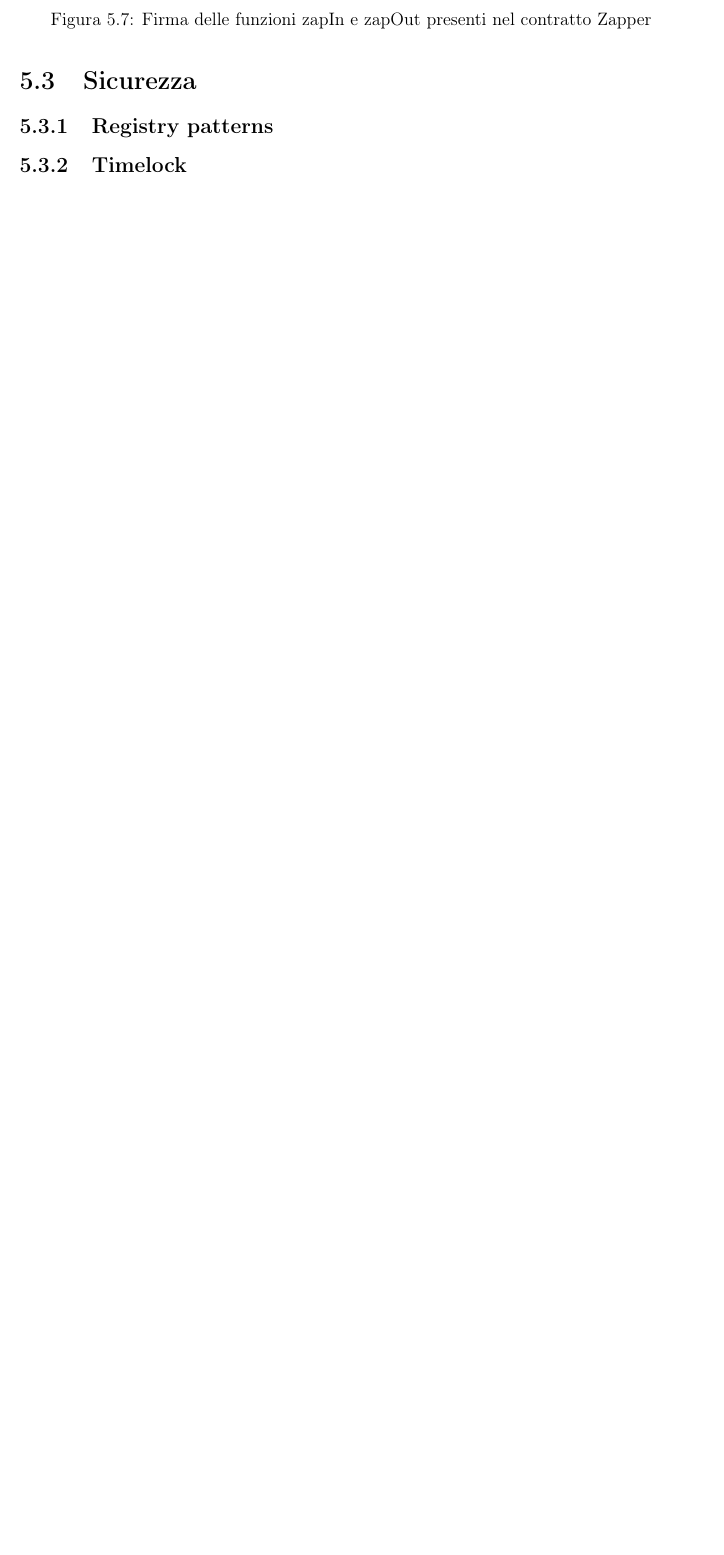
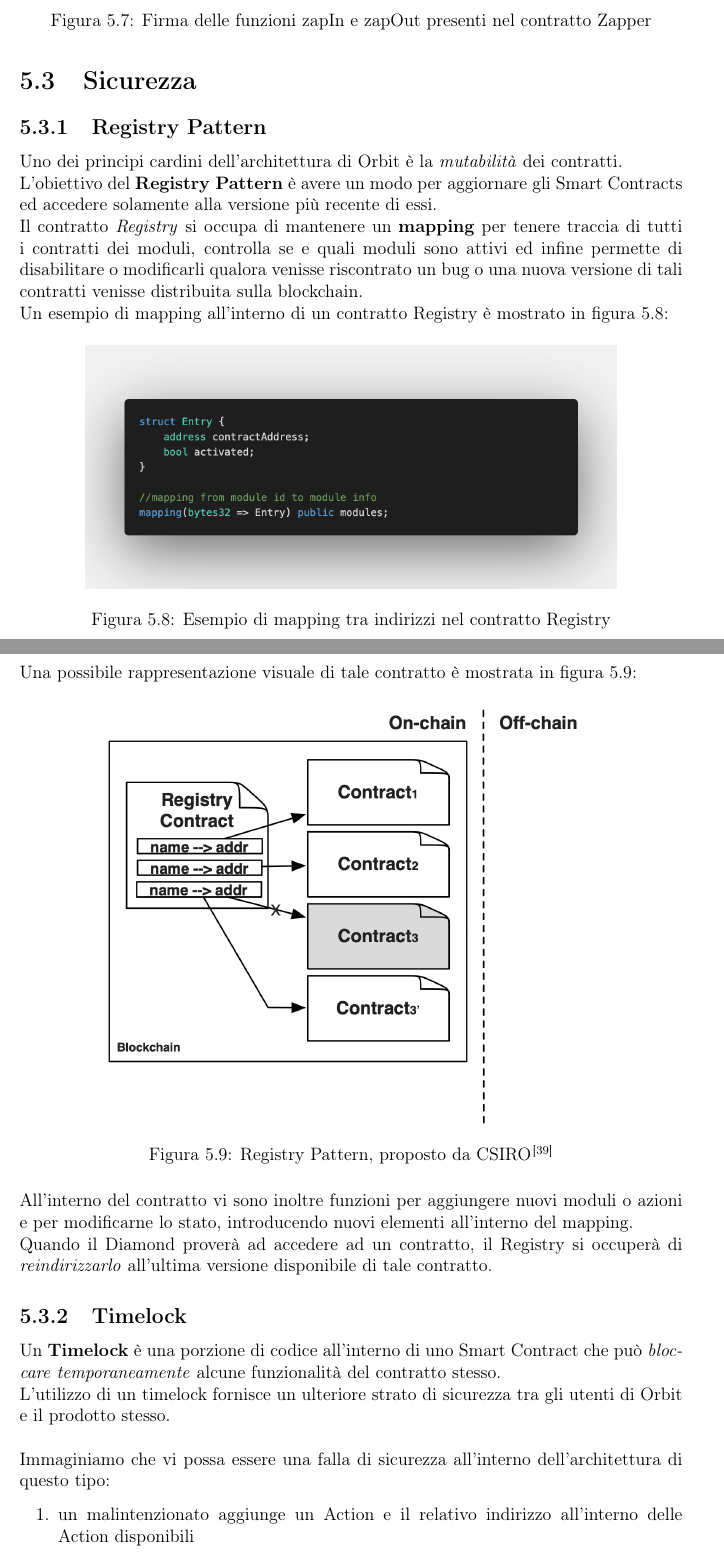
Before and after one commit to Knos01/thesis-defi-orbit, a LaTeX document (main.tex): part of page 35 of 40 before the commit and two parts of pages 35 and 36 of 41 after it, the two joined at a grey line, cut so that both start at the same text, the shorter picture padded with empty space. Compiled offline with pdfLaTeX.

Commit message:
aggiunto timelock

```diff
--- a/main.tex
+++ b/main.tex
@@ -719,8 +719,37 @@ Dopodiché, si occupa di aprire la posizione usando i due token ottenuti nel pas
   \label{fig:zapper}
 \end{figure}
 
+
 \section{Sicurezza}
 
-\subsection{Registry patterns} \label{registry}
+\subsection{Registry Pattern} \label{registry}
+
+Uno dei principi cardini dell'architettura di Orbit è la \textit{mutabilità} dei contratti.\\L'obiettivo del \textbf{Registry Pattern} è avere un modo per aggiornare gli Smart Contracts ed accedere solamente alla versione più recente di essi.
+\\Il contratto \textit{Registry} si occupa di mantenere un \textbf{mapping} per tenere traccia di tutti i contratti dei moduli, controlla se e quali moduli sono attivi ed infine permette di disabilitare o modificarli qualora venisse riscontrato un bug o una nuova versione di tali contratti venisse distribuita sulla blockchain.
+\\Un esempio di mapping all'interno di un contratto Registry è mostrato in figura \ref{fig:registry}:
+
+\begin{figure}[H]
+  \includegraphics[scale=0.28]{registry.png}
+  \centering
+  \caption{Esempio di mapping tra indirizzi nel contratto Registry}
+  \label{fig:registry}
+\end{figure}
+
+\noindent Una possibile rappresentazione visuale di tale contratto è mostrata in figura \ref{fig:registry_entry}:
+\begin{figure}[H]
+  \includegraphics[scale=0.28]{registry_entry.png}
+  \centering
+  \caption{Registry Pattern, proposto da CSIRO\cite{csiro}}
+  \label{fig:registry_entry}
+\end{figure}
+\noindent All'interno del contratto vi sono inoltre funzioni per aggiungere nuovi moduli o azioni e per modificarne lo stato, introducendo nuovi elementi all'interno del mapping.
+\\Quando il Diamond proverà ad accedere ad un contratto, il Registry si occuperà di \textit{reindirizzarlo} all'ultima versione disponibile di tale contratto.
 
 \subsection{Timelock}
+
+Un \textbf{Timelock} è una porzione di codice all'interno di uno Smart Contract che può \textit{bloccare temporaneamente} alcune funzionalità del contratto stesso. \\L'utilizzo di un timelock fornisce un ulteriore strato di sicurezza tra gli utenti di Orbit e il prodotto stesso.
+\\\\Immaginiamo che vi possa essere una falla di sicurezza all'interno dell'architettura di questo tipo:
+
+\begin{enumerate}
+    \item un malintenzionato aggiunge un Action e il relativo indirizzo all'interno delle Action disponibili
+    \item il malintenzionato può ora chiamare tale azione tramite il Position Manager di un utente
```
Also changed, not shown: bibliografia.bib (+7 -0 lines), main.bbl, main.pdf, registry.png (added), registry_entry.png (added), main.tex (7 more changed lines), 3 other files.
